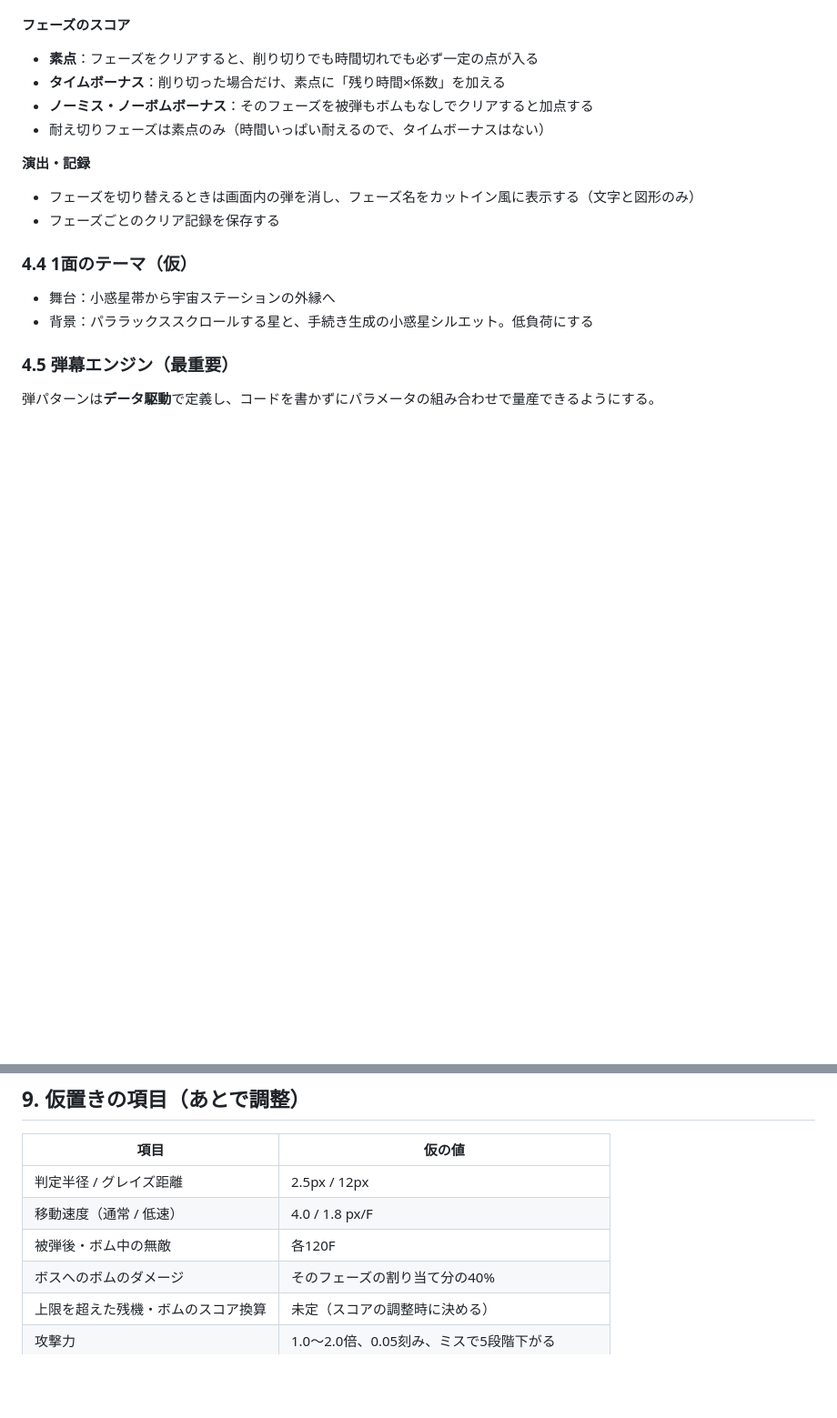
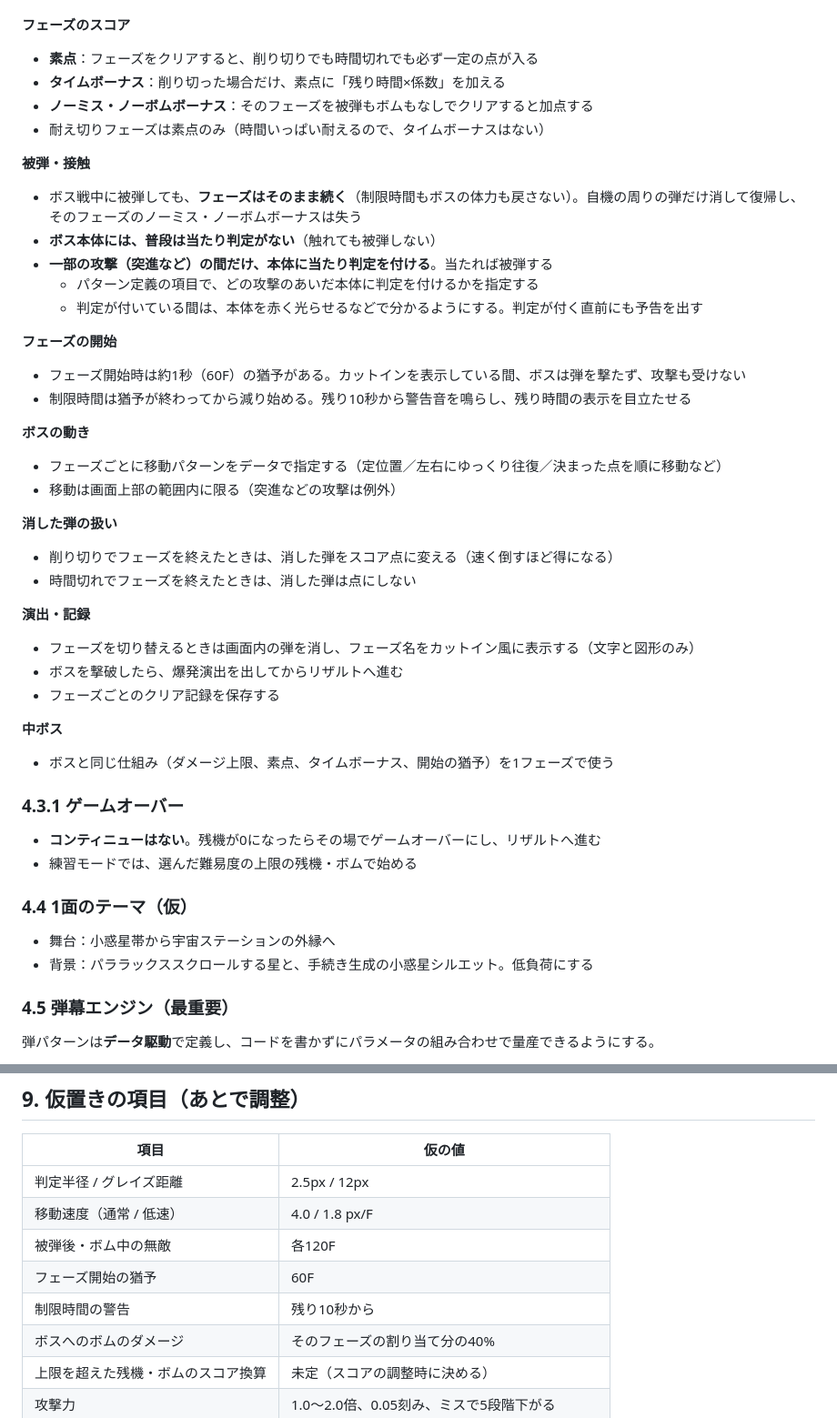
Before and after one commit to keinenene/Shooting, a Markdown page: docs/spec.md, 2 parts joined by grey strips. Shown at 91% size. Rendered like a GitHub page; blank space fills up the shorter version.

Commit message:
仕様書：ボス戦の被弾・接触・開始猶予・動き・ゲームオーバーを追加
Co-Authored-By: Claude Opus 5.5 <noreply@anthropic.com>
Claude-Session: https://claude.ai/code/session_018XuAMLpvwK31KPdvLQzxq2

```diff
--- a/docs/spec.md
+++ b/docs/spec.md
@@ -113,9 +113,36 @@
 - **ノーミス・ノーボムボーナス**：そのフェーズを被弾もボムもなしでクリアすると加点する
 - 耐え切りフェーズは素点のみ（時間いっぱい耐えるので、タイムボーナスはない）
 
+**被弾・接触**
+- ボス戦中に被弾しても、**フェーズはそのまま続く**（制限時間もボスの体力も戻さない）。自機の周りの弾だけ消して復帰し、そのフェーズのノーミス・ノーボムボーナスは失う
+- **ボス本体には、普段は当たり判定がない**（触れても被弾しない）
+- **一部の攻撃（突進など）の間だけ、本体に当たり判定を付ける**。当たれば被弾する
+  - パターン定義の項目で、どの攻撃のあいだ本体に判定を付けるかを指定する
+  - 判定が付いている間は、本体を赤く光らせるなどで分かるようにする。判定が付く直前にも予告を出す
+
+**フェーズの開始**
+- フェーズ開始時は約1秒（60F）の猶予がある。カットインを表示している間、ボスは弾を撃たず、攻撃も受けない
+- 制限時間は猶予が終わってから減り始める。残り10秒から警告音を鳴らし、残り時間の表示を目立たせる
+
+**ボスの動き**
+- フェーズごとに移動パターンをデータで指定する（定位置／左右にゆっくり往復／決まった点を順に移動など）
+- 移動は画面上部の範囲内に限る（突進などの攻撃は例外）
+
+**消した弾の扱い**
+- 削り切りでフェーズを終えたときは、消した弾をスコア点に変える（速く倒すほど得になる）
+- 時間切れでフェーズを終えたときは、消した弾は点にしない
+
 **演出・記録**
 - フェーズを切り替えるときは画面内の弾を消し、フェーズ名をカットイン風に表示する（文字と図形のみ）
+- ボスを撃破したら、爆発演出を出してからリザルトへ進む
 - フェーズごとのクリア記録を保存する
+
+**中ボス**
+- ボスと同じ仕組み（ダメージ上限、素点、タイムボーナス、開始の猶予）を1フェーズで使う
+
+### 4.3.1 ゲームオーバー
+- **コンティニューはない**。残機が0になったらその場でゲームオーバーにし、リザルトへ進む
+- 練習モードでは、選んだ難易度の上限の残機・ボムで始める
 
 ### 4.4 1面のテーマ（仮）
 - 舞台：小惑星帯から宇宙ステーションの外縁へ
@@ -261,6 +288,8 @@
 | 判定半径 / グレイズ距離 | 2.5px / 12px |
 | 移動速度（通常 / 低速） | 4.0 / 1.8 px/F |
 | 被弾後・ボム中の無敵 | 各120F |
+| フェーズ開始の猶予 | 60F |
+| 制限時間の警告 | 残り10秒から |
 | ボスへのボムのダメージ | そのフェーズの割り当て分の40% |
 | 上限を超えた残機・ボムのスコア換算 | 未定（スコアの調整時に決める） |
 | 攻撃力 | 1.0〜2.0倍、0.05刻み、ミスで5段階下がる |
```
